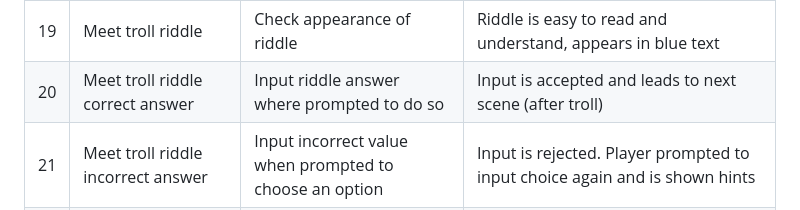
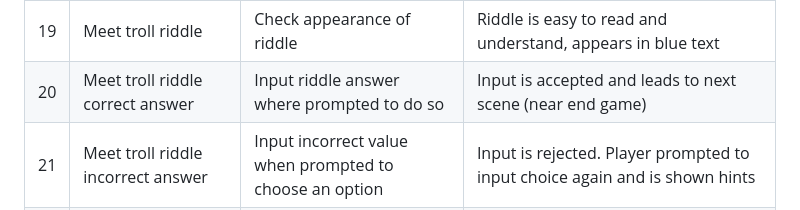
Before and after one commit to Josephine2244/PP3-Lost-In-The-Forest, a Markdown page: README.md, the part around the change. Drawn GitHub-style.

Commit message:
Update meet troll riddle section in test cases README.md

```diff
--- a/README.md
+++ b/README.md
@@ -78,7 +78,7 @@ There are two paths the user can choose from. Each come with their own challenge
 | 17 | Meet troll story | Check appearance of story | Story is easy to understand and is legible |
 | 18 | Meet troll input 'speak' | Input 'speak' where prompted to do so | Input is accepted and leads to next scene (riddle) |
 | 19 | Meet troll riddle | Check appearance of riddle | Riddle is easy to read and understand, appears in blue text |
-| 20 | Meet troll riddle correct answer | Input riddle answer where prompted to do so | Input is accepted and leads to next scene (after troll) |
+| 20 | Meet troll riddle correct answer | Input riddle answer where prompted to do so | Input is accepted and leads to next scene (near end game) |
 | 21 | Meet troll riddle incorrect answer | Input incorrect value when prompted to choose an option | Input is rejected. Player prompted to input choice again and is shown hints |
 | 22 | Meet troll 'fight' | Input 'fight' where prompted to do so | Input is accepted and leads to next scene (hit troll) |
 | 23 | Meet troll incorrect input | Input incorrect value when prompted to chooce an option| Input is rejected. Player prompted to input choice again |
```
